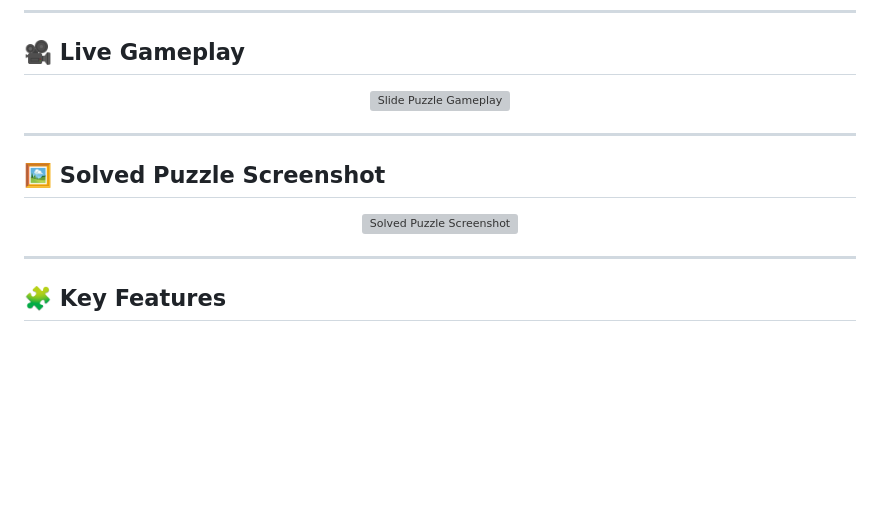
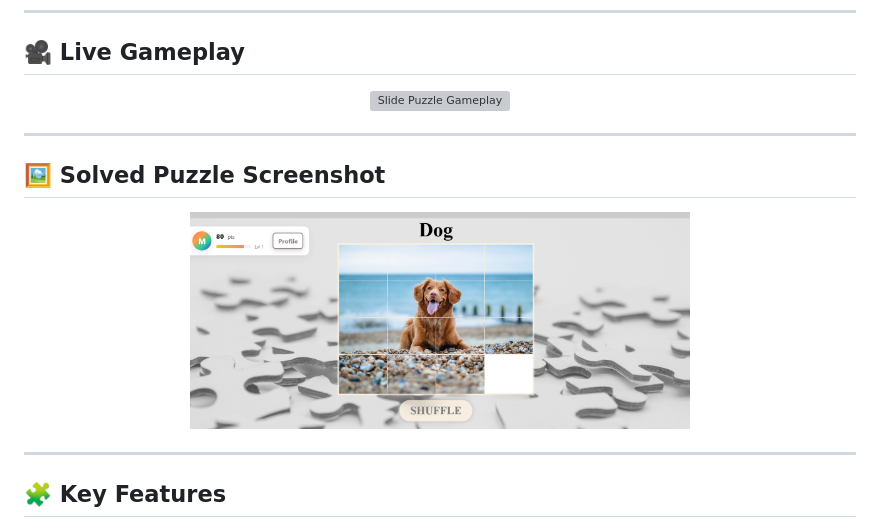
Before and after one commit to mrf182/SlidePuzzle, a Markdown page: README.md, the part around the change printed below. GitHub-like rendering; blank space fills up the shorter version; grey boxes are pictures that could not be loaded.

Commit message:
Update README.md
Fixing GIF and screenshot paths

```diff
--- a/README.md
+++ b/README.md
@@ -49,7 +49,7 @@ Built completely with **Vanilla JavaScript**, the game includes real-time valida
 ## 🖼️ Solved Puzzle Screenshot
 
 <p align="center">
-  <img src="./assets/solved_puzzle.png" width="500" alt="Solved Puzzle Screenshot">
+  <img src="./assets/media/solved_puzzle.png" width="500" alt="Solved Puzzle Screenshot">
 </p>
 
 ---
```
Also changed, not shown: other parts of README.md (+1 -1 lines).
